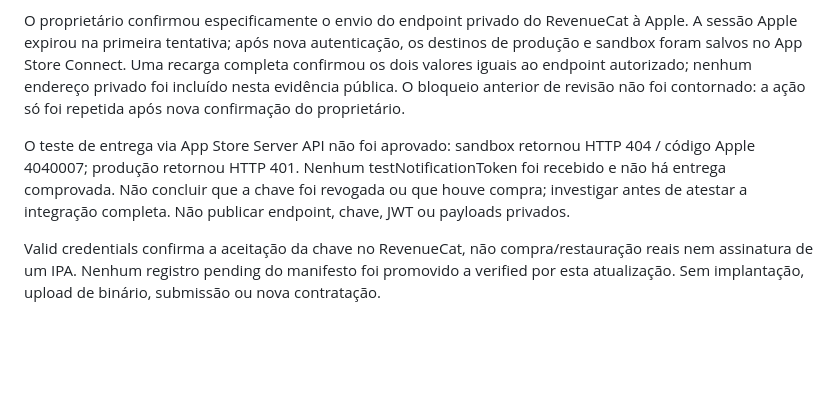
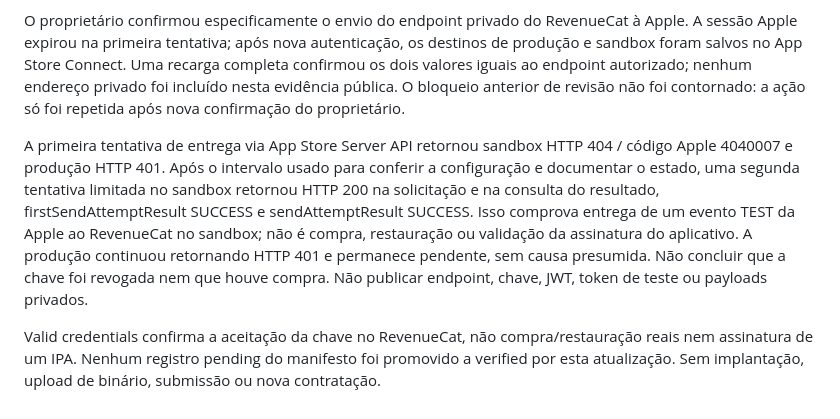
Before and after one commit to AtlasEvermore/nutripilot, a Markdown page: release/IOS_FIRST_2026-10-25.md, the part around the change. Rendered like a GitHub page; blank space fills up the shorter version.

Commit message:
Record successful Apple sandbox delivery while keeping production pending

```diff
--- a/release/IOS_FIRST_2026-10-25.md
+++ b/release/IOS_FIRST_2026-10-25.md
@@ -23,6 +23,6 @@ Os produtos mensal e anual da Apple têm o mesmo nível 1, compra individual pel
 
 O proprietário confirmou especificamente o envio do endpoint privado do RevenueCat à Apple. A sessão Apple expirou na primeira tentativa; após nova autenticação, os destinos de produção e sandbox foram salvos no App Store Connect. Uma recarga completa confirmou os dois valores iguais ao endpoint autorizado; nenhum endereço privado foi incluído nesta evidência pública. O bloqueio anterior de revisão não foi contornado: a ação só foi repetida após nova confirmação do proprietário.
 
-O teste de entrega via App Store Server API não foi aprovado: sandbox retornou HTTP 404 / código Apple 4040007; produção retornou HTTP 401. Nenhum testNotificationToken foi recebido e não há entrega comprovada. Não concluir que a chave foi revogada ou que houve compra; investigar antes de atestar a integração completa. Não publicar endpoint, chave, JWT ou payloads privados.
+A primeira tentativa de entrega via App Store Server API retornou sandbox HTTP 404 / código Apple 4040007 e produção HTTP 401. Após o intervalo usado para conferir a configuração e documentar o estado, uma segunda tentativa limitada no sandbox retornou HTTP 200 na solicitação e na consulta do resultado, firstSendAttemptResult SUCCESS e sendAttemptResult SUCCESS. Isso comprova entrega de um evento TEST da Apple ao RevenueCat no sandbox; não é compra, restauração ou validação da assinatura do aplicativo. A produção continuou retornando HTTP 401 e permanece pendente, sem causa presumida. Não concluir que a chave foi revogada nem que houve compra. Não publicar endpoint, chave, JWT, token de teste ou payloads privados.
 
 Valid credentials confirma a aceitação da chave no RevenueCat, não compra/restauração reais nem assinatura de um IPA. Nenhum registro pending do manifesto foi promovido a verified por esta atualização. Sem implantação, upload de binário, submissão ou nova contratação.
```
